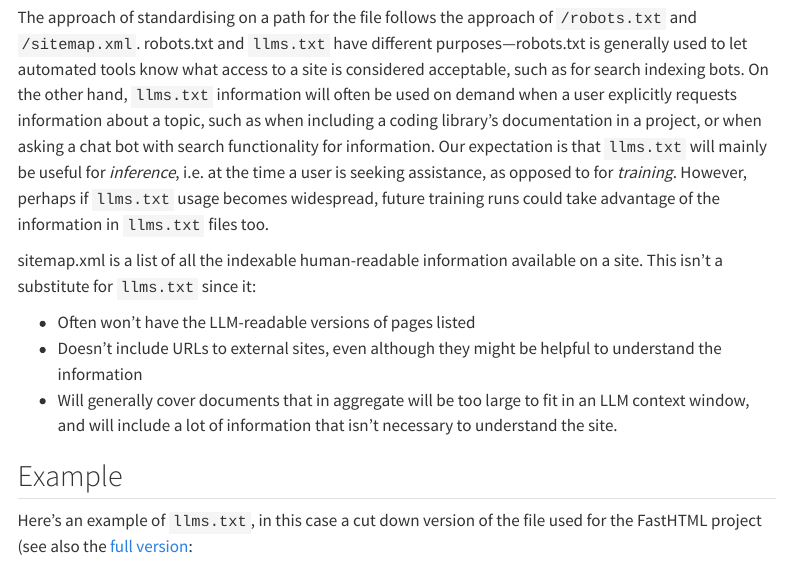
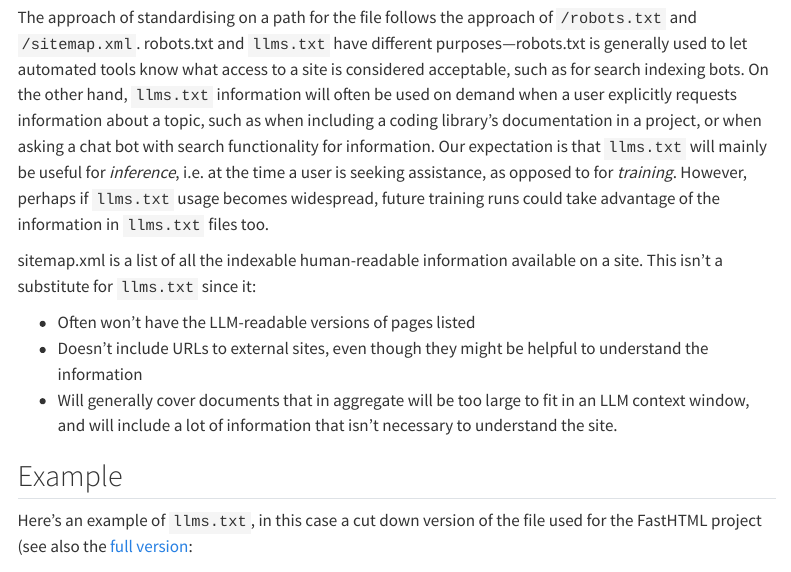
Before and after one commit to AnswerDotAI/llms-txt, a Quarto document (nbs/index.qmd): the page in a window 1100 px wide, from 2850 px down. Rendered offline with R 4.5, knitr and Pandoc in place of Quarto, with nearby package versions; menus at the side of the page are left out; long lines of code are wrapped.

Commit message:
Another small typo fix.

```diff
--- a/nbs/index.qmd
+++ b/nbs/index.qmd
@@ -75,7 +75,7 @@ The approach of standardising on a path for the file follows the approach of `/r
 sitemap.xml is a list of all the indexable human-readable information available on a site. This isn’t a substitute for `llms.txt` since it:
 
 - Often won’t have the LLM-readable versions of pages listed
-- Doesn’t include URLs to external sites, even although they might be helpful to understand the information
+- Doesn’t include URLs to external sites, even though they might be helpful to understand the information
 - Will generally cover documents that in aggregate will be too large to fit in an LLM context window, and will include a lot of information that isn’t necessary to understand the site.
 
 ## Example
```
